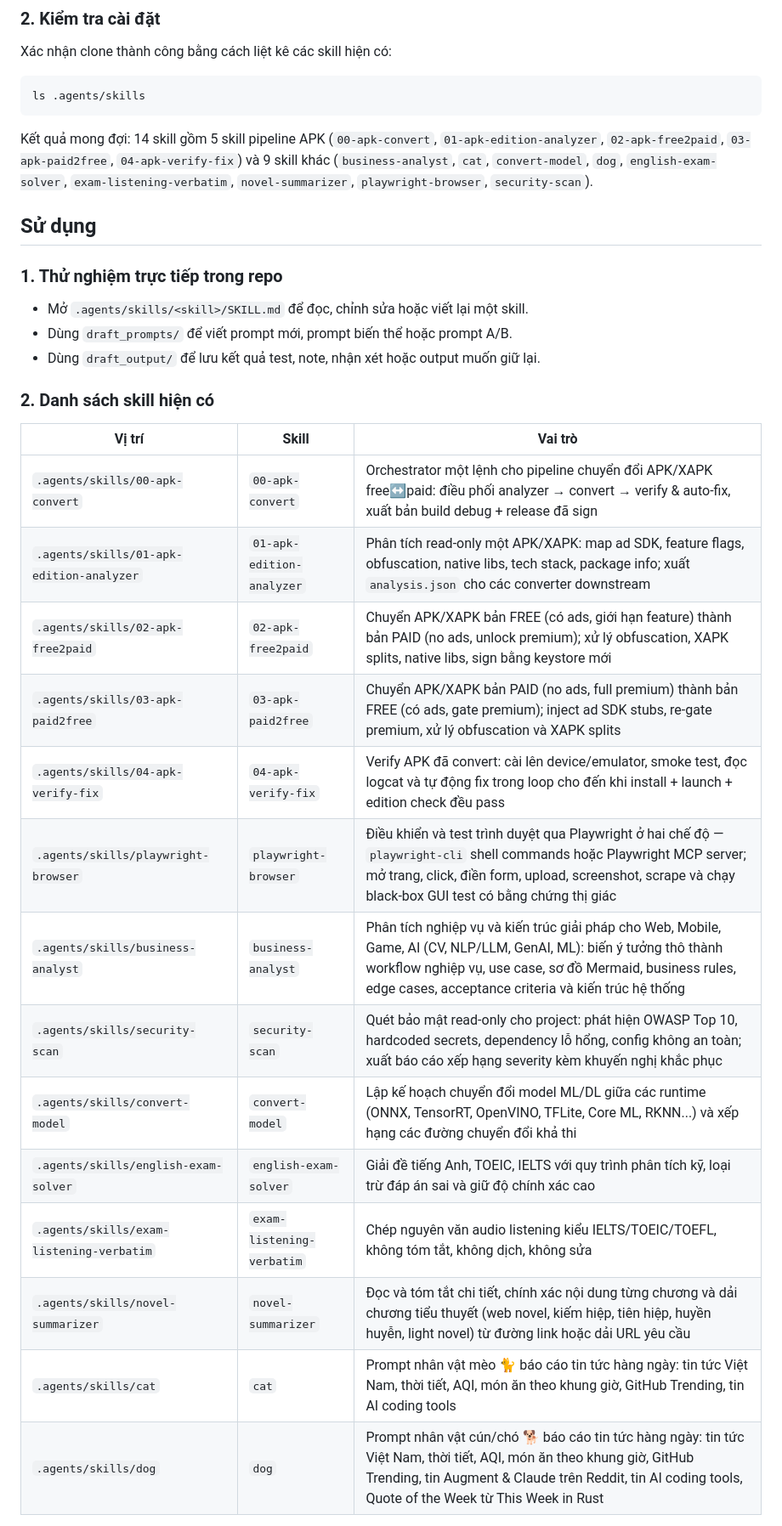
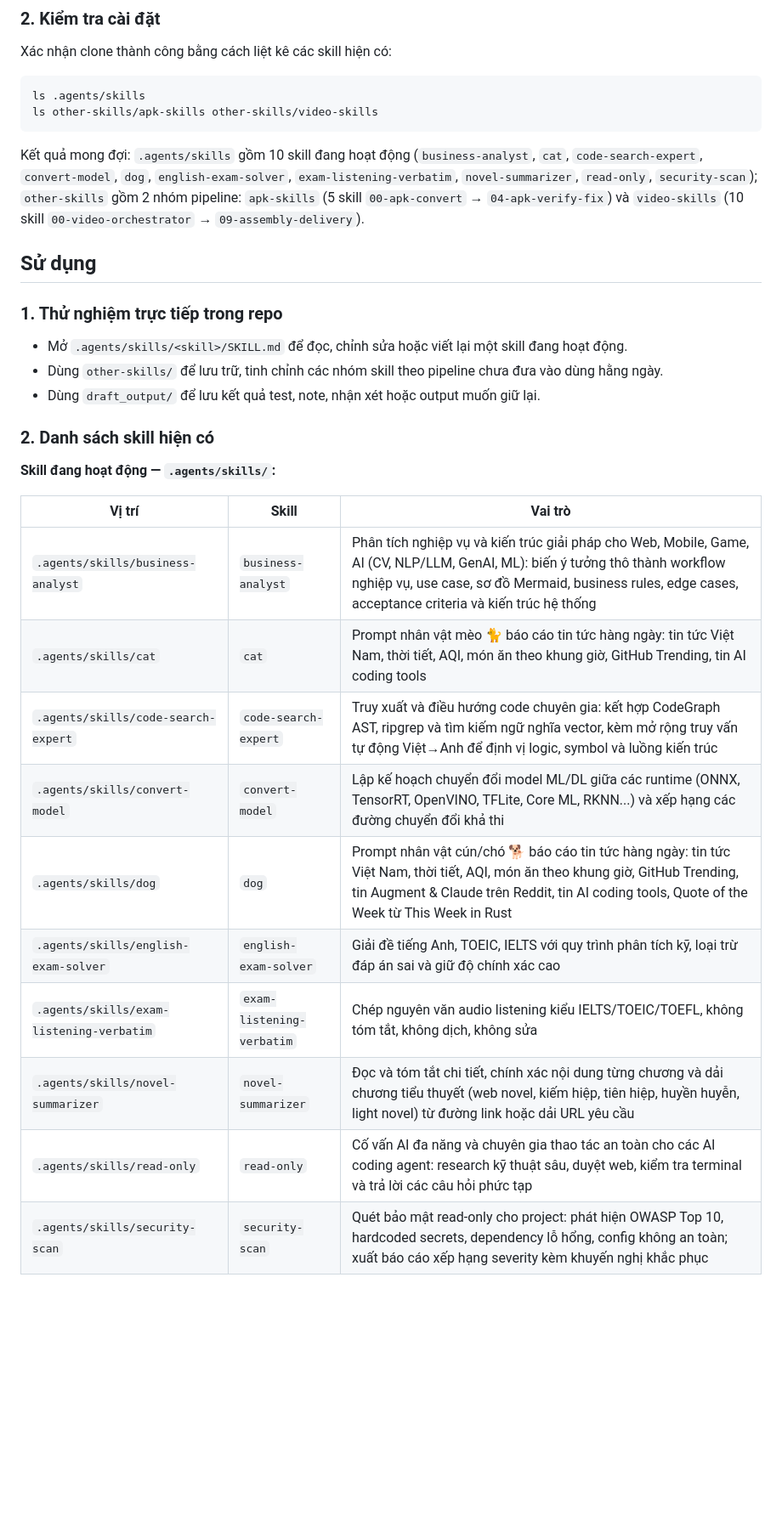
Before and after one commit to ntd237/draft_toolkits_20042026, a Markdown page: README.md, the part around one of its changes. Shown at 85% size. GitHub-like rendering; blank space fills up the shorter version.

````diff
--- a/README.md
+++ b/README.md
@@ -72,34 +72,33 @@ Xác nhận clone thành công bằng cách liệt kê các skill hiện có:
 
 ```bash
 ls .agents/skills
+ls other-skills/apk-skills other-skills/video-skills
 ```
 
-Kết quả mong đợi: 14 skill gồm 5 skill pipeline APK (`00-apk-convert`, `01-apk-edition-analyzer`, `02-apk-free2paid`, `03-apk-paid2free`, `04-apk-verify-fix`) và 9 skill khác (`business-analyst`, `cat`, `convert-model`, `dog`, `english-exam-solver`, `exam-listening-verbatim`, `novel-summarizer`, `playwright-browser`, `security-scan`).
+Kết quả mong đợi: `.agents/skills` gồm 10 skill đang hoạt động (`business-analyst`, `cat`, `code-search-expert`, `convert-model`, `dog`, `english-exam-solver`, `exam-listening-verbatim`, `novel-summarizer`, `read-only`, `security-scan`); `other-skills` gồm 2 nhóm pipeline: `apk-skills` (5 skill `00-apk-convert` → `04-apk-verify-fix`) và `video-skills` (10 skill `00-video-orchestrator` → `09-assembly-delivery`).
 
 ## Sử dụng
 
 ### 1. Thử nghiệm trực tiếp trong repo
 
-- Mở `.agents/skills/<skill>/SKILL.md` để đọc, chỉnh sửa hoặc viết lại một skill.
-- Dùng `draft_prompts/` để viết prompt mới, prompt biến thể hoặc prompt A/B.
+- Mở `.agents/skills/<skill>/SKILL.md` để đọc, chỉnh sửa hoặc viết lại một skill đang hoạt động.
+- Dùng `other-skills/` để lưu trữ, tinh chỉnh các nhóm skill theo pipeline chưa đưa vào dùng hằng ngày.
 - Dùng `draft_output/` để lưu kết quả test, note, nhận xét hoặc output muốn giữ lại.
 
 ### 2. Danh sách skill hiện có
 
+**Skill đang hoạt động — `.agents/skills/`:**
+
 | Vị trí | Skill | Vai trò |
 | --- | --- | --- |
-| `.agents/skills/00-apk-convert` | `00-apk-convert` | Orchestrator một lệnh cho pipeline chuyển đổi APK/XAPK free↔paid: điều phối analyzer → convert → verify & auto-fix, xuất bản build debug + release đã sign |
-| `.agents/skills/01-apk-edition-analyzer` | `01-apk-edition-analyzer` | Phân tích read-only một APK/XAPK: map ad SDK, feature flags, obfuscation, native libs, tech stack, package info; xuất `analysis.json` cho các converter downstream |
-| `.agents/skills/02-apk-free2paid` | `02-apk-free2paid` | Chuyển APK/XAPK bản FREE (có ads, giới hạn feature) thành bản PAID (no ads, unlock premium); xử lý obfuscation, XAPK splits, native libs, sign bằng keystore mới |
-| `.agents/skills/03-apk-paid2free` | `03-apk-paid2free` | Chuyển APK/XAPK bản PAID (no ads, full premium) thành bản FREE (có ads, gate premium); inject ad SDK stubs, re-gate premium, xử lý obfuscation và XAPK splits |
-| `.agents/skills/04-apk-verify-fix` | `04-apk-verify-fix` | Verify APK đã convert: cài lên device/emulator, smoke test, đọc logcat và tự động fix trong loop cho đến khi install + launch + edition check đều pass |
-| `.agents/skills/playwright-browser` | `playwright-browser` | Điều khiển và test trình duyệt qua Playwright ở hai chế độ — `playwright-cli` shell commands hoặc Playwright MCP server; mở trang, click, điền form, upload, screenshot, scrape và chạy black-box GUI test có bằng chứng thị giác |
 | `.agents/skills/business-analyst` | `business-analyst` | Phân tích nghiệp vụ và kiến trúc giải pháp cho Web, Mobile, Game, AI (CV, NLP/LLM, GenAI, ML): biến ý tưởng thô thành workflow nghiệp vụ, use case, sơ đồ Mermaid, business rules, edge cases, acceptance criteria và kiến trúc hệ thống |
-| `.agents/skills/security-scan` | `security-scan` | Quét bảo mật read-only cho project: phát hiện OWASP Top 10, hardcoded secrets, dependency lỗ hổng, config không an toàn; xuất báo cáo xếp hạng severity kèm khuyến nghị khắc phục |
+| `.agents/skills/cat` | `cat` | Prompt nhân vật mèo 🐈 báo cáo tin tức hàng ngày: tin tức Việt Nam, thời tiết, AQI, món ăn theo khung giờ, GitHub Trending, tin AI coding tools |
+| `.agents/skills/code-search-expert` | `code-search-expert` | Truy xuất và điều hướng code chuyên gia: kết hợp CodeGraph AST, ripgrep và tìm kiếm ngữ nghĩa vector, kèm mở rộng truy vấn tự động Việt→Anh để định vị logic, symbol và luồng kiến trúc |
 | `.agents/skills/convert-model` | `convert-model` | Lập kế hoạch chuyển đổi model ML/DL giữa các runtime (ONNX, TensorRT, OpenVINO, TFLite, Core ML, RKNN...) và xếp hạng các đường chuyển đổi khả thi |
+| `.agents/skills/dog` | `dog` | Prompt nhân vật cún/chó 🐕 báo cáo tin tức hàng ngày: tin tức Việt Nam, thời tiết, AQI, món ăn theo khung giờ, GitHub Trending, tin Augment & Claude trên Reddit, tin AI coding tools, Quote of the Week từ This Week in Rust |
 | `.agents/skills/english-exam-solver` | `english-exam-solver` | Giải đề tiếng Anh, TOEIC, IELTS với quy trình phân tích kỹ, loại trừ đáp án sai và giữ độ chính xác cao |
 | `.agents/skills/exam-listening-verbatim` | `exam-listening-verbatim` | Chép nguyên văn audio listening kiểu IELTS/TOEIC/TOEFL, không tóm tắt, không dịch, không sửa |
 | `.agents/skills/novel-summarizer` | `novel-summarizer` | Đọc và tóm tắt chi tiết, chính xác nội dung từng chương và dải chương tiểu thuyết (web novel, kiếm hiệp, tiên hiệp, huyền huyễn, light novel) từ đường link hoặc dải URL yêu cầu |
-| `.agents/skills/cat` | `cat` | Prompt nhân vật mèo 🐈 báo cáo tin tức hàng ngày: tin tức Việt Nam, thời tiết, AQI, món ăn theo khung giờ, GitHub Trending, tin AI coding tools |
-| `.agents/skills/dog` | `dog` | Prompt nhân vật cún/chó 🐕 báo cáo tin tức hàng ngày: tin tức Việt Nam, thời tiết, AQI, món ăn theo khung giờ, GitHub Trending, tin Augment & Claude trên Reddit, tin AI coding tools, Quote of the Week từ This Week in Rust |
+| `.agents/skills/read-only` | `read-only` | Cố vấn AI đa năng và chuyên gia thao tác an toàn cho các AI coding agent: research kỹ thuật sâu, duyệt web, kiểm tra terminal và trả lời các câu hỏi phức tạp |
+| `.agents/skills/security-scan` | `security-scan` | Quét bảo mật read-only cho project: phát hiện OWASP Top 10, hardcoded secrets, dependency lỗ hổng, config không an toàn; xuất báo cáo xếp hạng severity kèm khuyến nghị khắc phục |
 
````
Also changed, not shown: other parts of README.md (+42 -19 lines).
